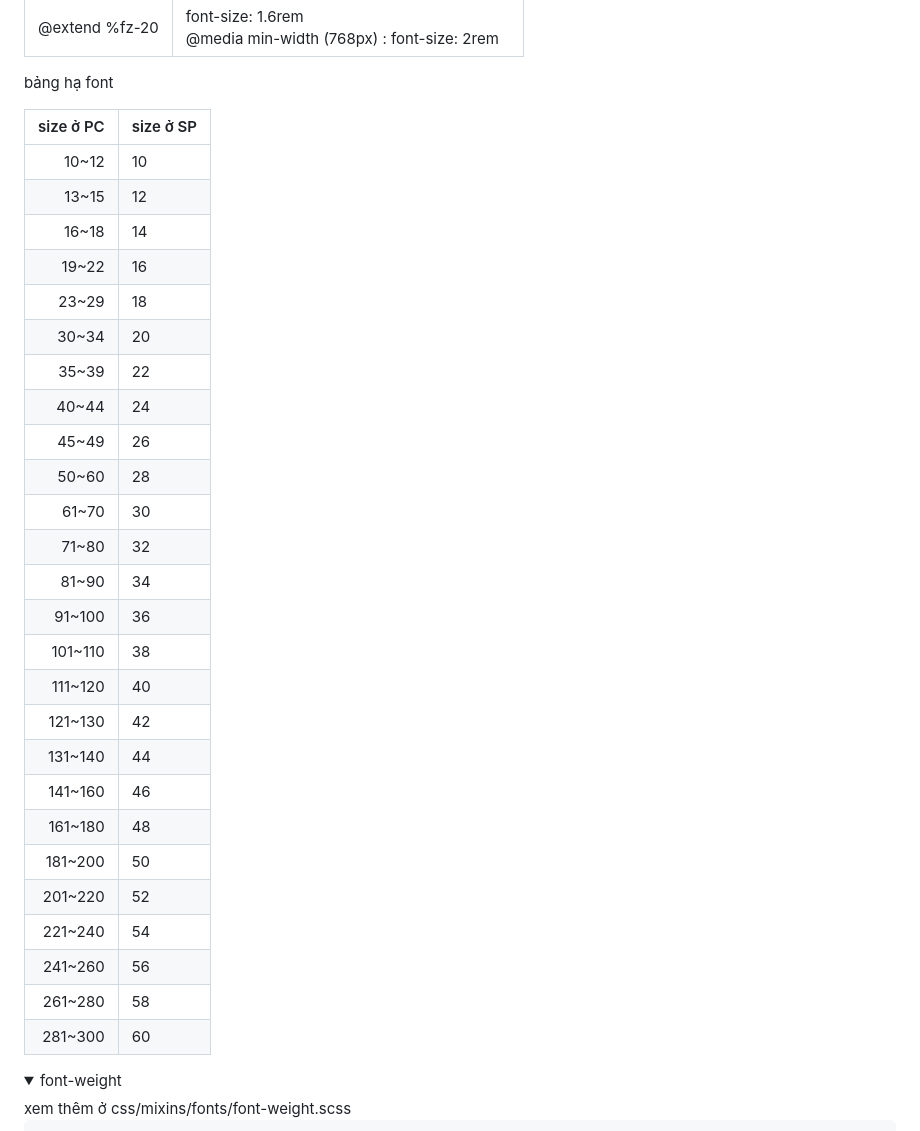
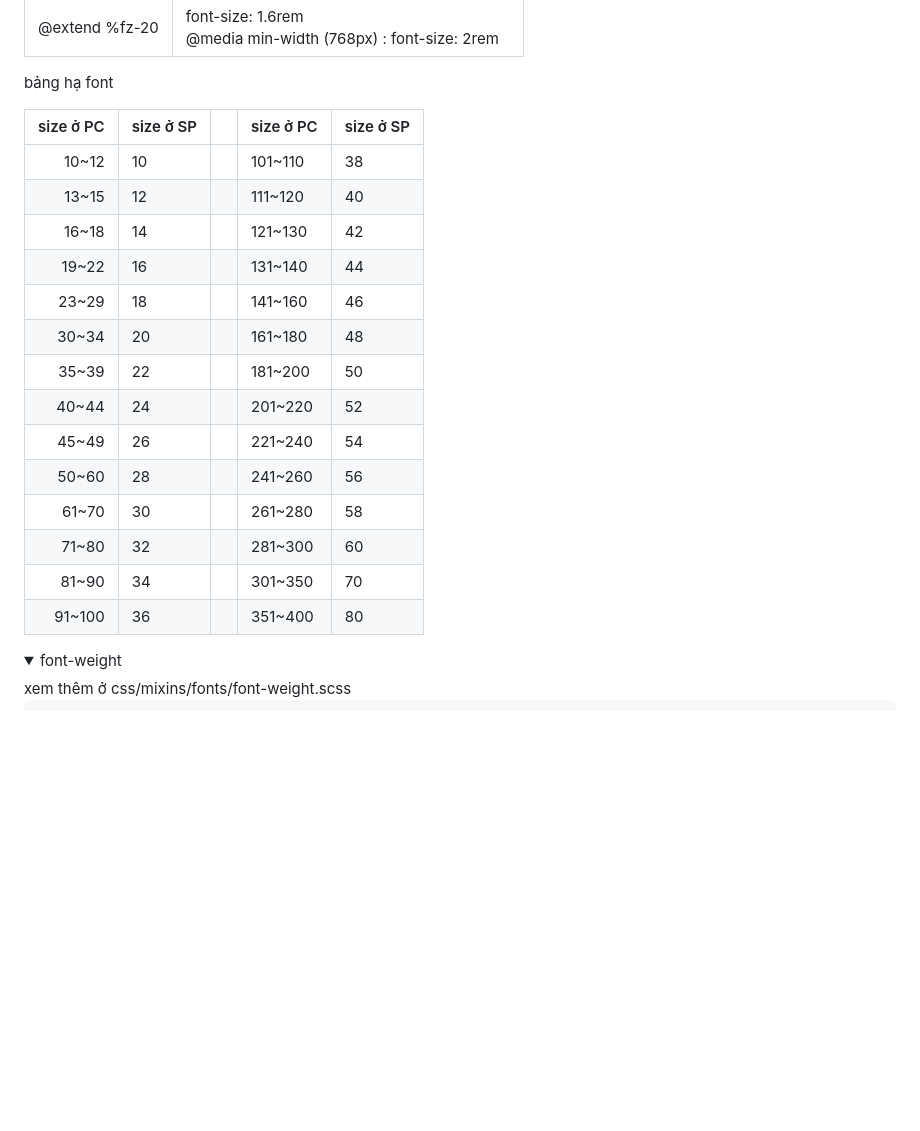
Before and after one commit to hi-fanci/scss-mixins--bikoudou, a Markdown page: README.md, the part around the change. Drawn GitHub-style; folded sections open; blank space fills up the shorter version.

```diff
--- a/README.md
+++ b/README.md
@@ -72,34 +72,22 @@ xem thêm ở /css/mixins/fonts/font-size.scss
 
 bảng hạ font
 
-| size ở PC | size ở SP |
-| --------: | --------- |
-|     10~12 | 10        |
-|     13~15 | 12        |
-|     16~18 | 14        |
-|     19~22 | 16        |
-|     23~29 | 18        |
-|     30~34 | 20        |
-|     35~39 | 22        |
-|     40~44 | 24        |
-|     45~49 | 26        |
-|     50~60 | 28        |
-|     61~70 | 30        |
-|     71~80 | 32        |
-|     81~90 | 34        |
-|    91~100 | 36        |
-|   101~110 | 38        |
-|   111~120 | 40        |
-|   121~130 | 42        |
-|   131~140 | 44        |
-|   141~160 | 46        |
-|   161~180 | 48        |
-|   181~200 | 50        |
-|   201~220 | 52        |
-|   221~240 | 54        |
-|   241~260 | 56        |
-|   261~280 | 58        |
-|   281~300 | 60        |
+| size ở PC | size ở SP |     | size ở PC | size ở SP |
+| --------: | --------- | --- | --------- | --------- |
+|     10~12 | 10        |     | 101~110   | 38        |
+|     13~15 | 12        |     | 111~120   | 40        |
+|     16~18 | 14        |     | 121~130   | 42        |
+|     19~22 | 16        |     | 131~140   | 44        |
+|     23~29 | 18        |     | 141~160   | 46        |
+|     30~34 | 20        |     | 161~180   | 48        |
+|     35~39 | 22        |     | 181~200   | 50        |
+|     40~44 | 24        |     | 201~220   | 52        |
+|     45~49 | 26        |     | 221~240   | 54        |
+|     50~60 | 28        |     | 241~260   | 56        |
+|     61~70 | 30        |     | 261~280   | 58        |
+|     71~80 | 32        |     | 281~300   | 60        |
+|     81~90 | 34        |     | 301~350   | 70        |
+|    91~100 | 36        |     | 351~400   | 80        |
 
 </details>
 
```
